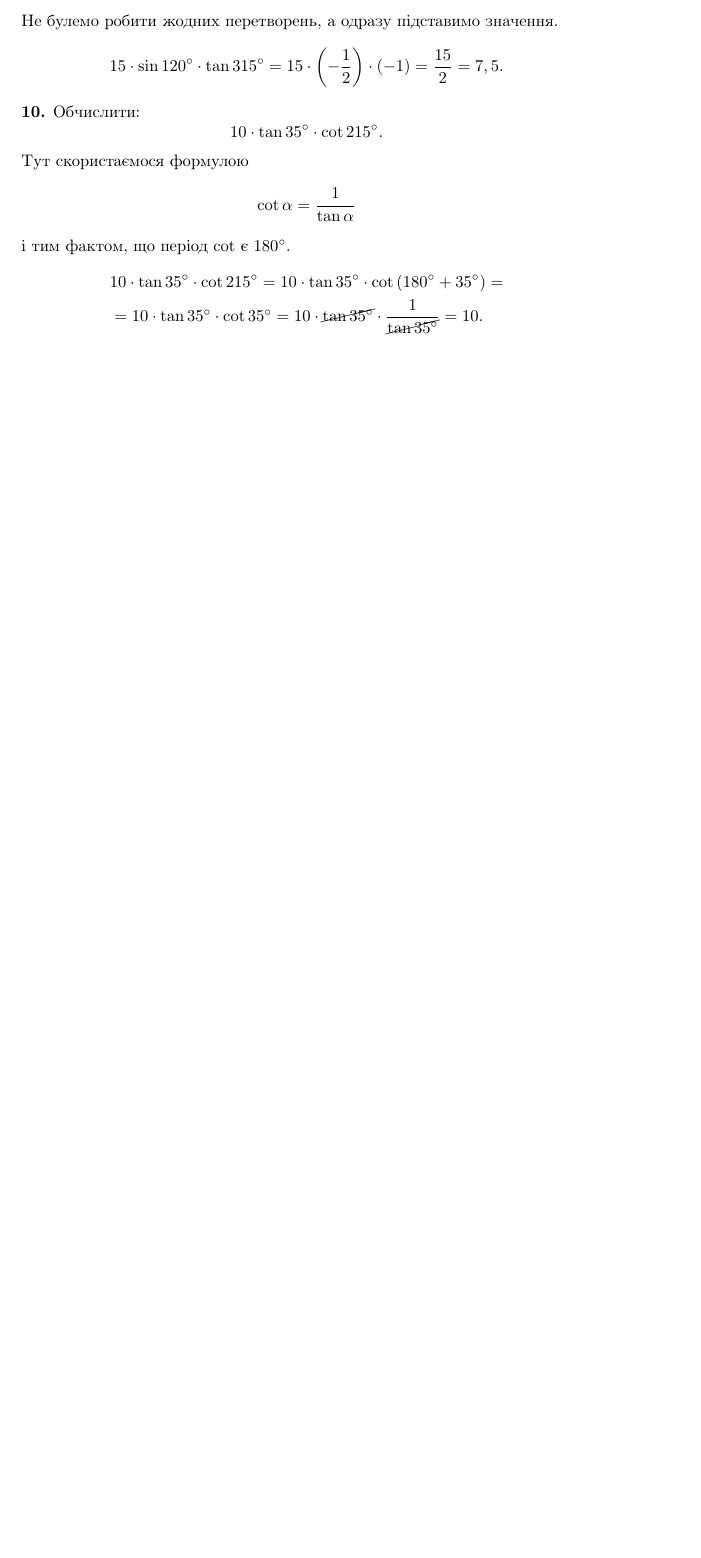
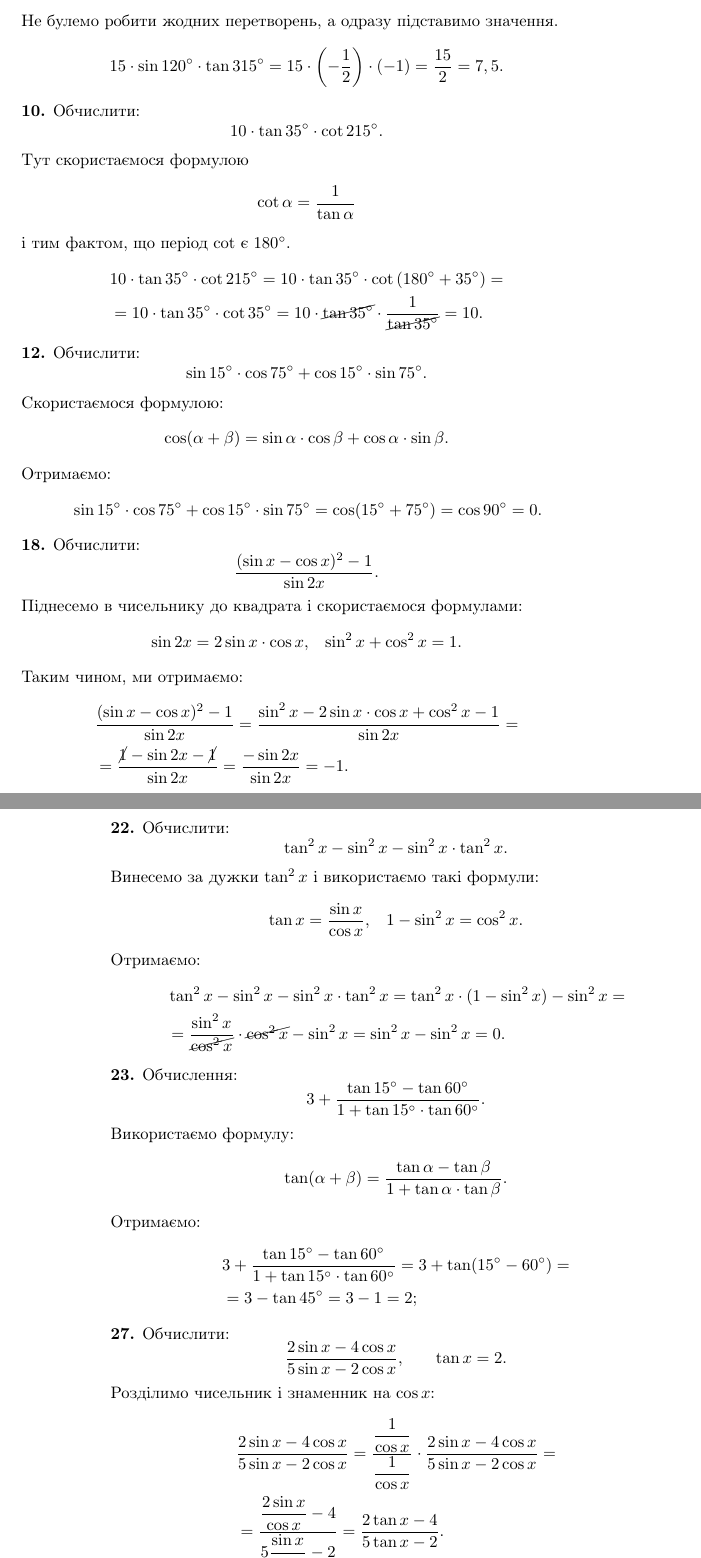
Before and after one commit to Voviken/Tex.TasksSolutions, a LaTeX book (main.tex, which reads chapters/chapter_3.tex): part of page 23 of 23 before the commit and two parts of pages 23 and 24 of 25 after it, the two joined at a grey line, cut so that both start at the same text, the shorter picture padded with empty space. Compiled offline with pdfLaTeX.

Commit message:
Modified chapter 3.

```diff
--- a/chapters/chapter_3.tex
+++ b/chapters/chapter_3.tex
@@ -121,3 +121,71 @@ $$
 &= 10 \cdot \tan 35^\circ \cdot \cot 35^\circ =
 10 \cdot \cancel{\tan 35^\circ} \cdot \frac{1}{\cancel{\tan 35^\circ}} = 10.
 \end{flalign*}
+\textbf{12.} Обчислити:
+$$
+\sin 15^\circ \cdot \cos 75^\circ + \cos 15^\circ \cdot \sin 75^\circ.
+$$
+Скористаємося формулою:
+$$
+\cos (\alpha + \beta) = \sin \alpha \cdot \cos \beta + \cos \alpha \cdot \sin \beta.
+$$
+Отримаємо:
+\begin{flalign*}
+&\sin 15^\circ \cdot \cos 75^\circ + \cos 15^\circ \cdot \sin 75^\circ = \cos (15^\circ + 75^\circ) = \cos 90^\circ = 0.
+\end{flalign*}
+\textbf{18.} Обчислити:
+$$
+\dfrac{(\sin x - \cos x)^2 - 1}{\sin 2x}.
+$$
+Піднесемо в чисельнику до квадрата і скористаємося формулами:
+$$
+\sin 2x = 2 \sin x \cdot \cos x, \;\;\; \sin^2 x + \cos^2 x = 1.
+$$
+Таким чином, ми отримаємо:
+\begin{flalign*}
+&\dfrac{(\sin x - \cos x)^2 - 1}{\sin 2x} =
+\dfrac{\sin^2 x - 2 \sin x \cdot \cos x + \cos^2 x - 1}{\sin 2x} =\\
+&= \dfrac{\cancel{1} - \sin 2x - \cancel{1}}{\sin 2x} =
+\dfrac{-\sin 2x}{\sin 2x} = -1.
+\end{flalign*}
+\textbf{22.} Обчислити:
+$$
+\tan^2 x - \sin^2 x - \sin^2 x \cdot \tan^2 x.
+$$
+Винесемо за дужки $\tan^2 x$ і використаємо такі формули:
+$$
+\tan x = \dfrac{\sin x}{\cos x}, \;\;\;
+1 - \sin^2 x = \cos^2 x.
+$$
+Отримаємо:
+\begin{flalign*}
+&\tan^2 x - \sin^2 x - \sin^2 x \cdot \tan^2 x =
+\tan^2 x \cdot (1 - \sin^2 x) - \sin^2 x =\\
+&= \dfrac{\sin^2 x}{\cancel{\cos^2 x}} \cdot \cancel{\cos^2 x} - \sin^2 x =
+\sin^2 x - \sin^2 x = 0.
+\end{flalign*}
+\textbf{23.} Обчислення:
+$$
+3 + \dfrac{\tan 15^\circ - \tan60^\circ}{1 + \tan 15^\circ \cdot \tan 60^\circ}.
+$$
+Використаємо формулу:
+$$
+\tan (\alpha + \beta) = \dfrac{\tan \alpha - \tan \beta}{1 + \tan \alpha \cdot \tan \beta}.
+$$
+Отримаємо:
+\begin{flalign*}
+&3 + \dfrac{\tan 15^\circ - \tan60^\circ}{1 + \tan 15^\circ \cdot \tan 60^\circ} =
+3 + \tan (15^\circ - 60^\circ) =\\
+&= 3 - \tan 45^\circ = 3 - 1 = 2;
+\end{flalign*}
+\textbf{27.} Обчислити:
+$$
+\dfrac{2\sin x - 4\cos x}{5\sin x - 2\cos x}, \;\;\; \mbox{} \;\;\; \tan x = 2.
+$$
+Розділимо чисельник і знаменник на $\cos x$:
+\begin{flalign*}
+&\dfrac{2\sin x - 4\cos x}{5\sin x - 2\cos x} =
+\dfrac{\dfrac{1}{\cos x}}{\dfrac{1}{\cos x}} \cdot \dfrac{2\sin x - 4\cos x}{5\sin x - 2\cos x} =\\
+&= \dfrac{\dfrac{2\sin x}{\cos x} - 4}{5\dfrac{\sin x}{\cos x} - 2} =
+\dfrac{2 \tan x - 4}{5 \tan x - 2}.
+\end{flalign*}
```
Also changed, not shown: chapters/chapter_3.tex (23 more changed lines).
